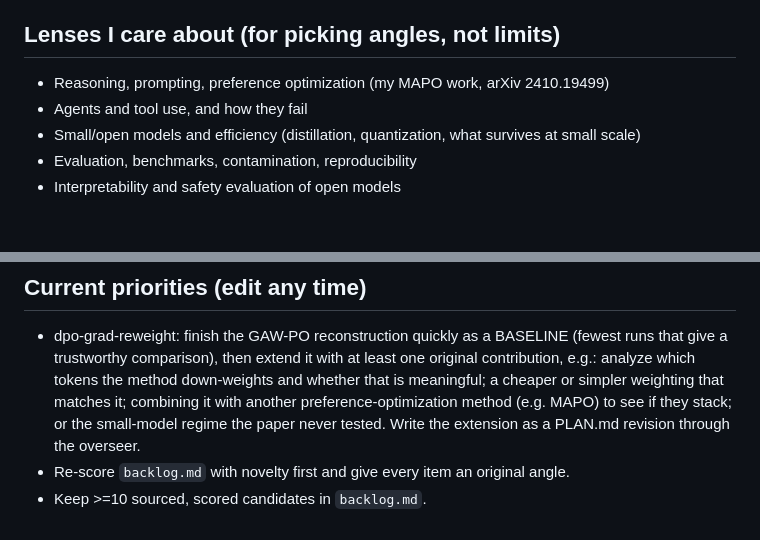
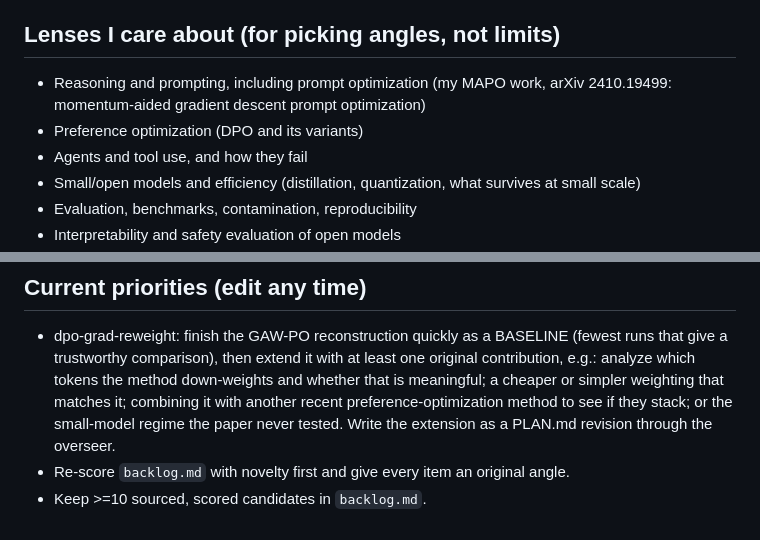
Before and after one commit to pranavnandyalam/agent-lab-results, a Markdown page: north-star.md, 2 parts joined by grey strips. Rendered like a GitHub page; blank space fills up the shorter version.

Commit message:
[meta] north star: MAPO is prompt optimization, not preference optimization

```diff
--- a/north-star.md
+++ b/north-star.md
@@ -36,7 +36,9 @@ Discovery is half the job: the lab should always be actively scouting for the ne
   own PLAN.md), within the 2-active-project limit and with overseer approval.
 
 ## Lenses I care about (for picking angles, not limits)
-- Reasoning, prompting, preference optimization (my MAPO work, arXiv 2410.19499)
+- Reasoning and prompting, including prompt optimization (my MAPO work, arXiv 2410.19499: momentum-aided
+  gradient descent prompt optimization)
+- Preference optimization (DPO and its variants)
 - Agents and tool use, and how they fail
 - Small/open models and efficiency (distillation, quantization, what survives at small scale)
 - Evaluation, benchmarks, contamination, reproducibility
@@ -59,7 +61,7 @@ AI-authorship note. Runs end-to-end on CPU in hours.
 - dpo-grad-reweight: finish the GAW-PO reconstruction quickly as a BASELINE (fewest runs that give a
   trustworthy comparison), then extend it with at least one original contribution, e.g.: analyze which
   tokens the method down-weights and whether that is meaningful; a cheaper or simpler weighting that matches
-  it; combining it with another preference-optimization method (e.g. MAPO) to see if they stack; or the
+  it; combining it with another recent preference-optimization method to see if they stack; or the
   small-model regime the paper never tested. Write the extension as a PLAN.md revision through the overseer.
 - Re-score `backlog.md` with novelty first and give every item an original angle.
 - Keep >=10 sourced, scored candidates in `backlog.md`.
```
